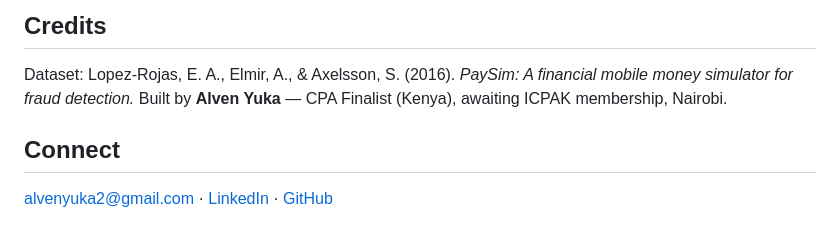
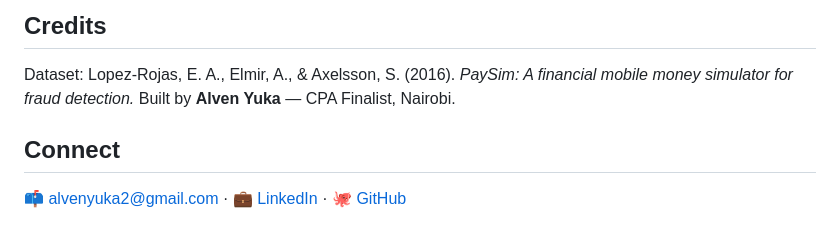
Before and after one commit to alvenyuka/Fraud-Detection-System, a Markdown page: README.md, the part around the change. Drawn GitHub-style.

Commit message:
Fix CPA qualifier in Credits and restore canonical Connect block
Updated the credits section and added emojis to contact links.

```diff
--- a/README.md
+++ b/README.md
@@ -163,8 +163,8 @@ MIT — see [`LICENSE`](LICENSE).
 ## Credits
 
 Dataset: Lopez-Rojas, E. A., Elmir, A., & Axelsson, S. (2016). *PaySim: A financial mobile money simulator for fraud detection.*
-Built by **Alven Yuka** — CPA Finalist (Kenya), awaiting ICPAK membership, Nairobi.
+Built by **Alven Yuka** — CPA Finalist, Nairobi.
 
 ## Connect
 
-[alvenyuka2@gmail.com](mailto:alvenyuka2@gmail.com) · [LinkedIn](https://www.linkedin.com/in/alven-yuka-610b78174/) · [GitHub](https://github.com/alvenyuka)
+📫 [alvenyuka2@gmail.com](mailto:alvenyuka2@gmail.com) · 💼 [LinkedIn](https://www.linkedin.com/in/alven-yuka-610b78174/) · 🐙 [GitHub](https://github.com/alvenyuka)
```
